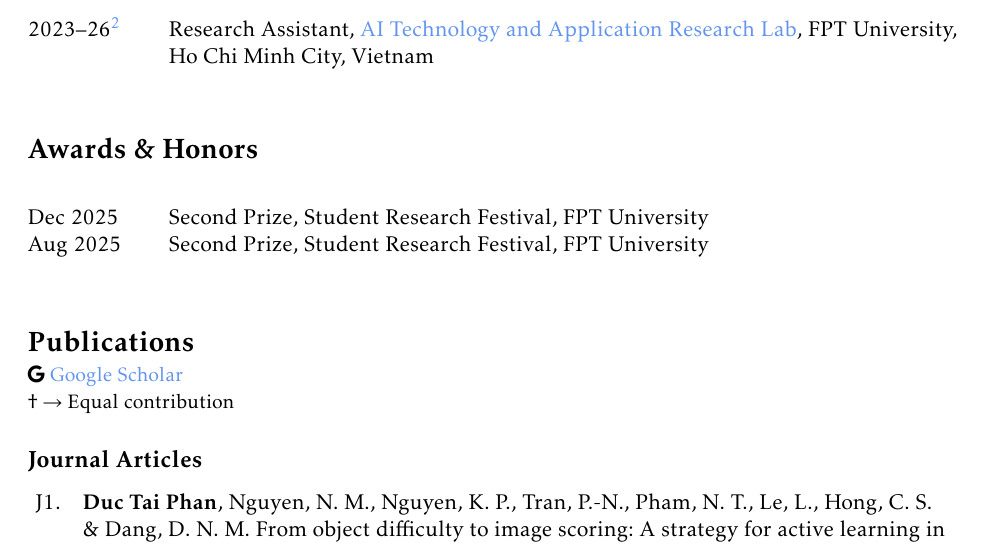
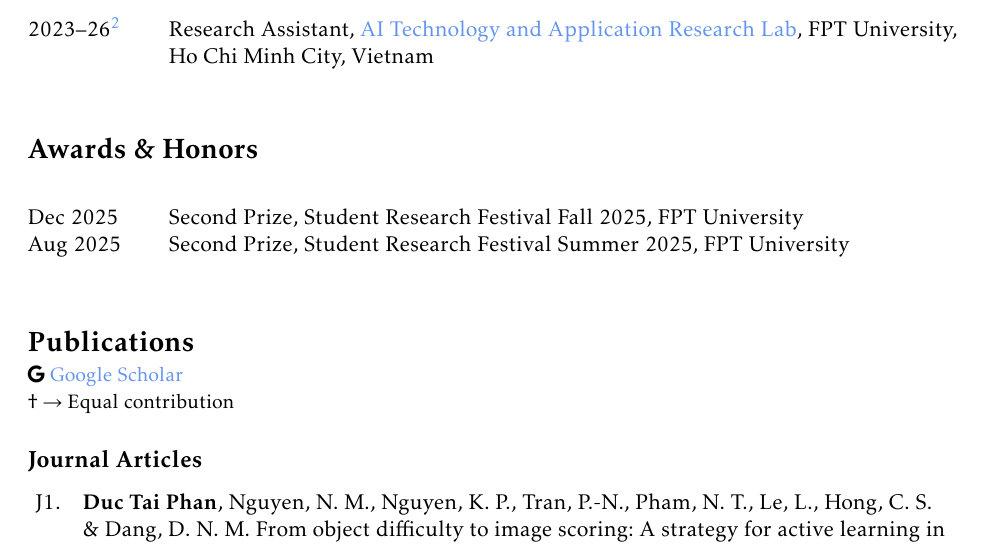
Before and after one commit to TaiDuc1001/TaiDuc1001.github.io, a LaTeX document (assets/latex/template.tex): part of page 1 of 2, cut so that both start at the same text. Compiled offline with pdfLaTeX.

Commit message:
fix: add detail for award

```diff
--- a/assets/latex/template.tex
+++ b/assets/latex/template.tex
@@ -158,8 +158,8 @@ keywords={J}
 \section*{Awards \& Honors}
 \label{awards}
 \begin{longtable}[l]{@{}p{.125\textwidth} p{0.875\textwidth}}
-  Dec 2025 & Second Prize, Student Research Festival, FPT University \\
-  Aug 2025 & Second Prize, Student Research Festival, FPT University \\
+  Dec 2025 & Second Prize, Student Research Festival Fall 2025, FPT University \\
+  Aug 2025 & Second Prize, Student Research Festival Summer 2025, FPT University \\
 \end{longtable}
 
 \pdfbookmark[1]{Publications}{pubs}
```
